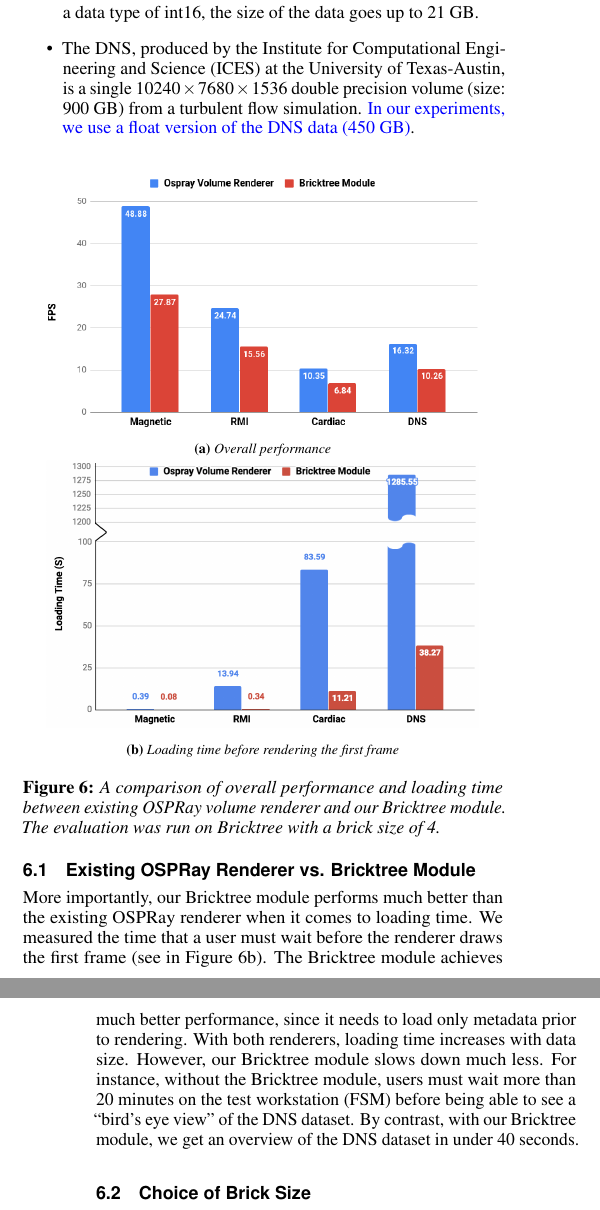
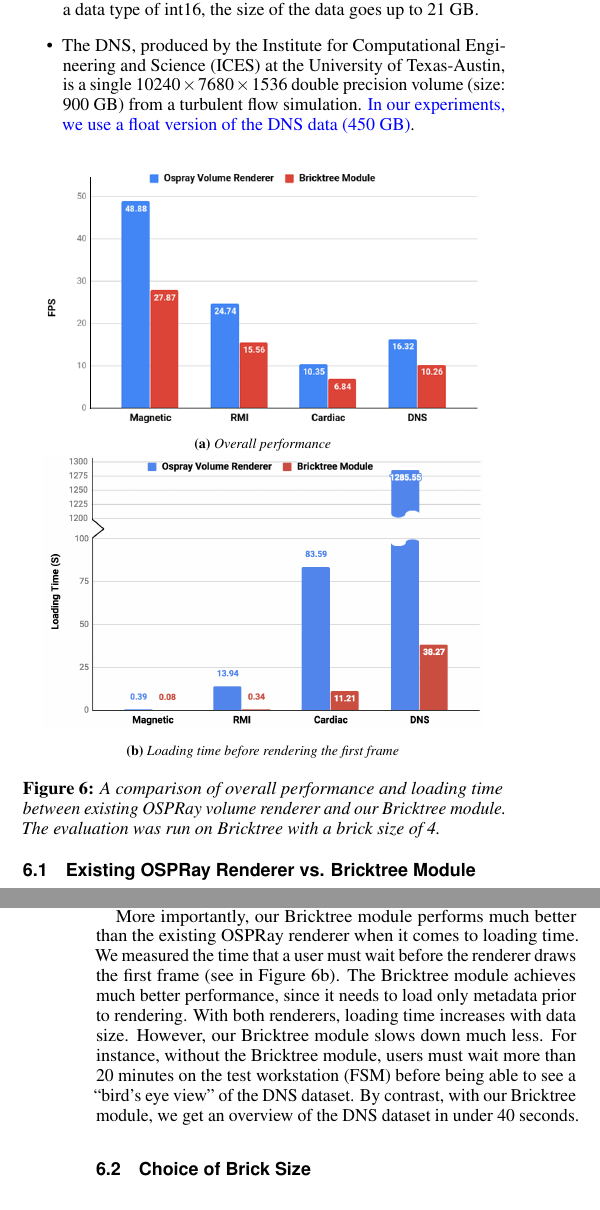
Before and after one commit to ethan0911/bricktree-ldav, a LaTeX document (bricktree.tex, which reads bricktreeInfo.tex): two parts of the columns of pages 7 and 8 of 10, joined at a grey line, cut so that both start at the same text. Compiled offline with pdfLaTeX.

Commit message:
edit figure

```diff
--- a/bricktreeInfo.tex
+++ b/bricktreeInfo.tex
@@ -879,7 +879,7 @@
         \caption{Overall performance}
         \label{fig:exp_ospray_bricktree_framerate}
     \end{subfigure}
-    \begin{subfigure}[b]{0.9\columnwidth}
+    \begin{subfigure}[b]{0.92\columnwidth}
         \includegraphics[width=\textwidth]{exp_ospray_bricktree_2}
         \vspace{-1em}
         \caption{Loading time before rendering the first frame}
@@ -896,7 +896,6 @@
 %volumes on CPU, it can suffer from prohibitive IO latency, because all
 %the data must be loaded into memory before the first frame can be rendered.
 
-\feng{
 In this section, we first compare the overall performance and loading time before rendering
 the first frame between our Bricktree module and the existing OSPRay volume renderer.
 It is a trade-off.
```
Also changed, not shown: pictures/exp_ospray_bricktree_1.png, bricktreeInfo.tex (1 more changed lines), 1 other file.
